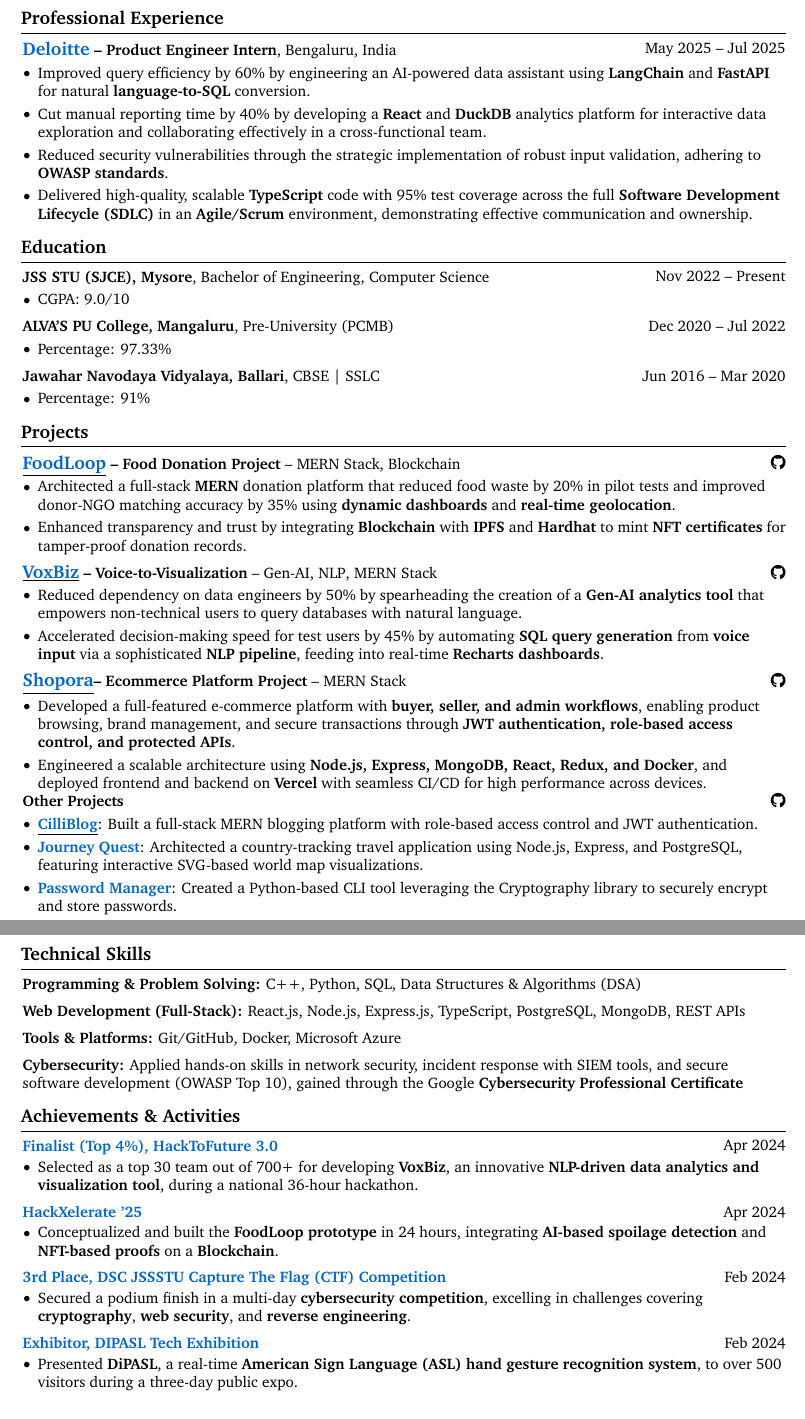
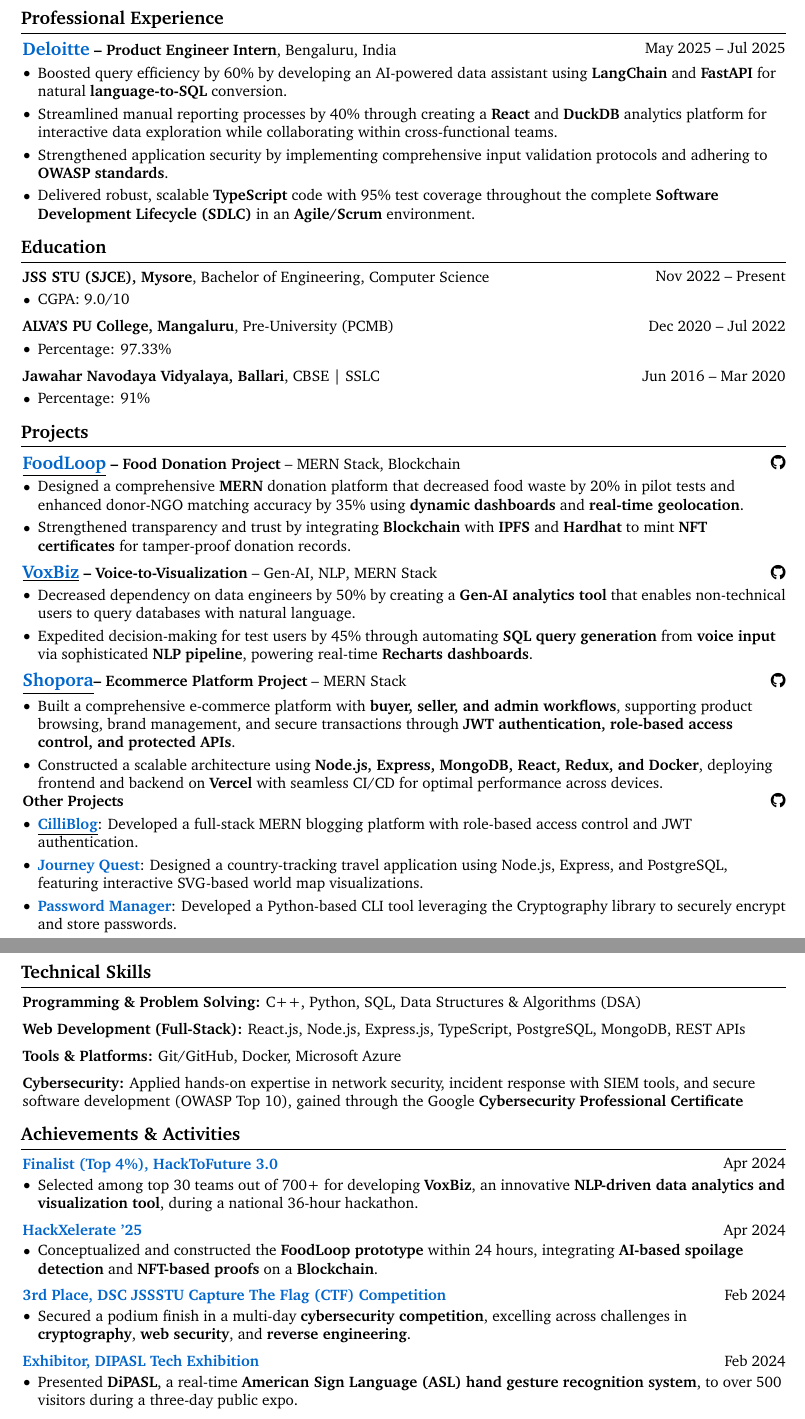
Before and after one commit to ritheshan/resume, a LaTeX document (myntra-SDE-INTERN.tex): two parts of pages 1 and 2 of 2, joined at a grey line, cut so that both start at the same text. Compiled offline with pdfLaTeX.

Commit message:
enhanced resume for sde inter role to score 78

```diff
--- a/myntra-SDE-INTERN.tex
+++ b/myntra-SDE-INTERN.tex
@@ -169,10 +169,10 @@
 \vspace{0.10 cm}
 \begin{onecolentry}
     \begin{highlights}
-        \item Improved query efficiency by 60\% by engineering an AI-powered data assistant using \textbf{LangChain} and \textbf{FastAPI} for natural \textbf{language-to-SQL} conversion.
-        \item Cut manual reporting time by 40\% by developing a \textbf{React} and \textbf{DuckDB} analytics platform for interactive data exploration and collaborating effectively in a cross-functional team.
-        \item Reduced security vulnerabilities through the strategic implementation of robust input validation, adhering to \textbf{OWASP standards}.
-        \item Delivered high-quality, scalable \textbf{TypeScript} code with 95\% test coverage across the full \textbf{Software Development Lifecycle (SDLC)} in an \textbf{Agile/Scrum} environment, demonstrating effective communication and ownership.
+        \item Boosted query efficiency by 60\% by developing an AI-powered data assistant using \textbf{LangChain} and \textbf{FastAPI} for natural \textbf{language-to-SQL} conversion.
+        \item Streamlined manual reporting processes by 40\% through creating a \textbf{React} and \textbf{DuckDB} analytics platform for interactive data exploration while collaborating within cross-functional teams.
+        \item Strengthened application security by implementing comprehensive input validation protocols and adhering to \textbf{OWASP standards}.
+        \item Delivered robust, scalable \textbf{TypeScript} code with 95\% test coverage throughout the complete \textbf{Software Development Lifecycle (SDLC)} in an \textbf{Agile/Scrum} environment.
     \end{highlights}
 \end{onecolentry}
 
@@ -229,8 +229,8 @@
 \vspace{0.10 cm}
 \begin{onecolentry}
     \begin{highlights}
-        \item Architected a full-stack \textbf{MERN} donation platform that reduced food waste by 20\% in pilot tests and improved donor-NGO matching accuracy by 35\% using \textbf{dynamic dashboards} and \textbf{real-time geolocation}.
-        \item Enhanced transparency and trust by integrating \textbf{Blockchain} with \textbf{IPFS} and \textbf{Hardhat} to mint \textbf{NFT certificates} for tamper-proof donation records.
+        \item Designed a comprehensive \textbf{MERN} donation platform that decreased food waste by 20\% in pilot tests and enhanced donor-NGO matching accuracy by 35\% using \textbf{dynamic dashboards} and \textbf{real-time geolocation}.
+        \item Strengthened transparency and trust by integrating \textbf{Blockchain} with \textbf{IPFS} and \textbf{Hardhat} to mint \textbf{NFT certificates} for tamper-proof donation records.
     \end{highlights}
 \end{onecolentry}
         \vspace{0.2 cm}
@@ -244,8 +244,8 @@
 \vspace{0.10 cm}
 \begin{onecolentry}
     \begin{highlights}
-        \item Reduced dependency on data engineers by 50\% by spearheading the creation of a \textbf{Gen-AI analytics tool} that empowers non-technical users to query databases with natural language.
-        \item Accelerated decision-making speed for test users by 45\% by automating \textbf{SQL query generation} from \textbf{voice input} via a sophisticated \textbf{NLP pipeline}, feeding into real-time \textbf{Recharts dashboards}.
+        \item Decreased dependency on data engineers by 50\% by creating a \textbf{Gen-AI analytics tool} that enables non-technical users to query databases with natural language.
+        \item Expedited decision-making for test users by 45\% through automating \textbf{SQL query generation} from \textbf{voice input} via sophisticated \textbf{NLP pipeline}, powering real-time \textbf{Recharts dashboards}.
     \end{highlights}
 \end{onecolentry}
 
@@ -259,8 +259,8 @@
 \vspace{0.10 cm}
 \begin{onecolentry}
     \begin{highlights}
-        \item Developed a full-featured e-commerce platform with \textbf{buyer, seller, and admin workflows}, enabling product browsing, brand management, and secure transactions through \textbf{JWT authentication, role-based access control, and protected APIs}.
-        \item Engineered a scalable architecture using \textbf{Node.js, Express, MongoDB, React, Redux, and Docker}, and deployed frontend and backend on \textbf{Vercel} with seamless CI/CD for high performance across devices.
+        \item Built a comprehensive e-commerce platform with \textbf{buyer, seller, and admin workflows}, supporting product browsing, brand management, and secure transactions through \textbf{JWT authentication, role-based access control, and protected APIs}.
+        \item Constructed a scalable architecture using \textbf{Node.js, Express, MongoDB, React, Redux, and Docker}, deploying frontend and backend on \textbf{Vercel} with seamless CI/CD for optimal performance across devices.
     \end{highlights}
 \end{onecolentry}
 
@@ -273,9 +273,9 @@
 \vspace{0.10 cm}
 \begin{onecolentry}
     \begin{highlights}
-        \item \textbf{\href{https://cilliblog.vercel.app/}{\underline{\textcolor{blueHighlight}{CilliBlog}}}}: Built a full-stack MERN blogging platform with role-based access control and JWT authentication.
-        \item \textbf{\textcolor{blueHighlight}{Journey Quest}}: Architected a country-tracking travel application using Node.js, Express, and PostgreSQL, featuring interactive SVG-based world map visualizations.
-        \item \textbf{\textcolor{blueHighlight}{Password Manager}}: Created a Python-based CLI tool leveraging the Cryptography library to securely encrypt and store passwords.
+        \item \textbf{\href{https://cilliblog.vercel.app/}{\underline{\textcolor{blueHighlight}{CilliBlog}}}}: Developed a full-stack MERN blogging platform with role-based access control and JWT authentication.
+        \item \textbf{\textcolor{blueHighlight}{Journey Quest}}: Designed a country-tracking travel application using Node.js, Express, and PostgreSQL, featuring interactive SVG-based world map visualizations.
+        \item \textbf{\textcolor{blueHighlight}{Password Manager}}: Developed a Python-based CLI tool leveraging the Cryptography library to securely encrypt and store passwords.
     \end{highlights}
 \end{onecolentry}
 
@@ -300,7 +300,7 @@
 \vspace{0.2 cm}
 
 \begin{onecolentry}
-    \textbf{Cybersecurity:} Applied hands-on skills in network security, incident response with SIEM tools, and secure software development (OWASP Top 10), gained through the Google \textbf{Cybersecurity Professional Certificate}
+    \textbf{Cybersecurity:} Applied hands-on expertise in network security, incident response with SIEM tools, and secure software development (OWASP Top 10), gained through the Google \textbf{Cybersecurity Professional Certificate}
 \end{onecolentry}
 
     \section{Achievements \& Activities}
@@ -314,7 +314,7 @@
 \vspace{0.05 cm}
 \begin{onecolentry}
     \begin{highlights}
-        \item Selected as a top 30 team out of 700+ for developing \textbf{VoxBiz}, an innovative \textbf{NLP-driven data analytics and visualization tool}, during a national 36-hour hackathon.
+        \item Selected among top 30 teams out of 700+ for developing \textbf{VoxBiz}, an innovative \textbf{NLP-driven data analytics and visualization tool}, during a national 36-hour hackathon.
     \end{highlights}
 \end{onecolentry}
 
@@ -329,7 +329,7 @@
 \vspace{0.05 cm}
 \begin{onecolentry}
     \begin{highlights}
-        \item Conceptualized and built the \textbf{FoodLoop prototype} in 24 hours, integrating \textbf{AI-based spoilage detection} and \textbf{NFT-based proofs} on a \textbf{Blockchain}.
+        \item Conceptualized and constructed the \textbf{FoodLoop prototype} within 24 hours, integrating \textbf{AI-based spoilage detection} and \textbf{NFT-based proofs} on a \textbf{Blockchain}.
     \end{highlights}
 \end{onecolentry}
 
@@ -344,7 +344,7 @@
 \vspace{0.05 cm}
 \begin{onecolentry}
     \begin{highlights}
-        \item Secured a podium finish in a multi-day \textbf{cybersecurity competition}, excelling in challenges covering \textbf{cryptography}, \textbf{web security}, and \textbf{reverse engineering}.
+        \item Secured a podium finish in a multi-day \textbf{cybersecurity competition}, excelling across challenges in \textbf{cryptography}, \textbf{web security}, and \textbf{reverse engineering}.
     \end{highlights}
 \end{onecolentry}
 
```
Also changed, not shown: myntra-SDE-INTERN.tex (2 more changed lines).
